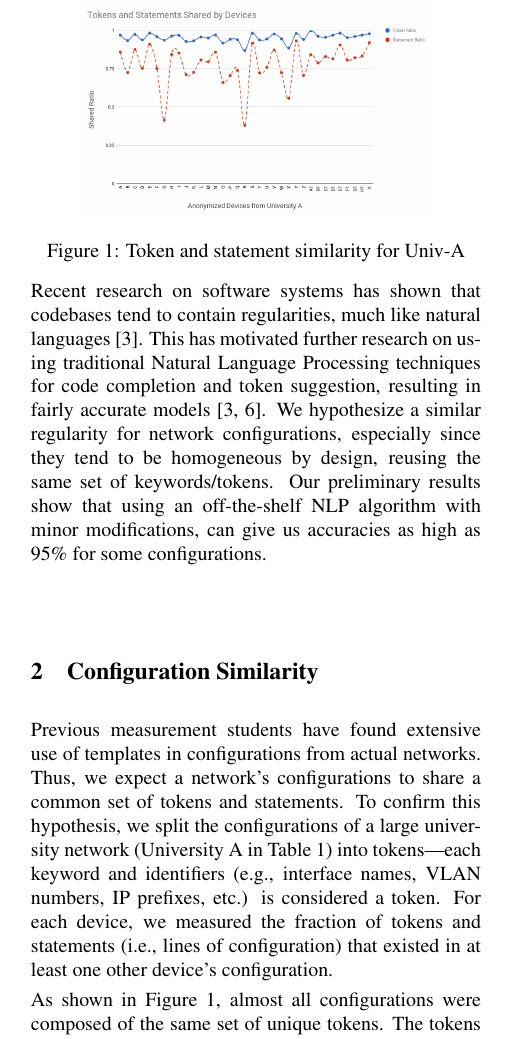
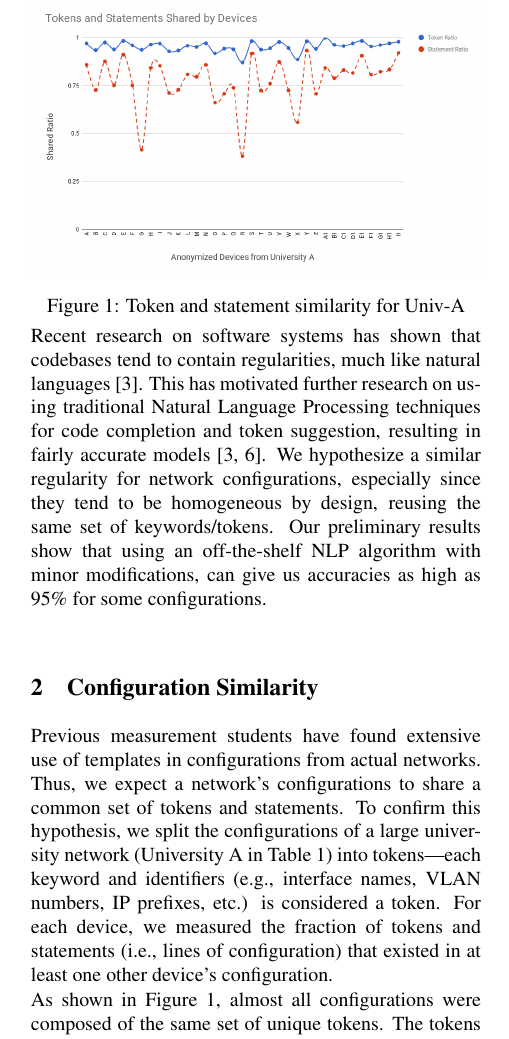
Before and after one commit to ahsanMah/config-completion, a LaTeX document (Poster/main.tex, which reads Poster/similarity.tex): part of one column of page 1 of 2, cut so that both start at the same text. Compiled offline with pdfLaTeX; a LaTeX package or settings file that is missing is left out.

Commit message:
Spacing tweak

```diff
--- a/Poster/similarity.tex
+++ b/Poster/similarity.tex
@@ -13,7 +13,7 @@ one other device's configuration.
 
 \begin{figure}
 	\centering
-	\includegraphics[width=0.8\columnwidth]{chart.png}
+	\includegraphics[width=\columnwidth]{chart.png}
 	\caption{Token and statement similarity for Univ-A}
     \vspace{-2em}
     \label{fig:chart}
```
